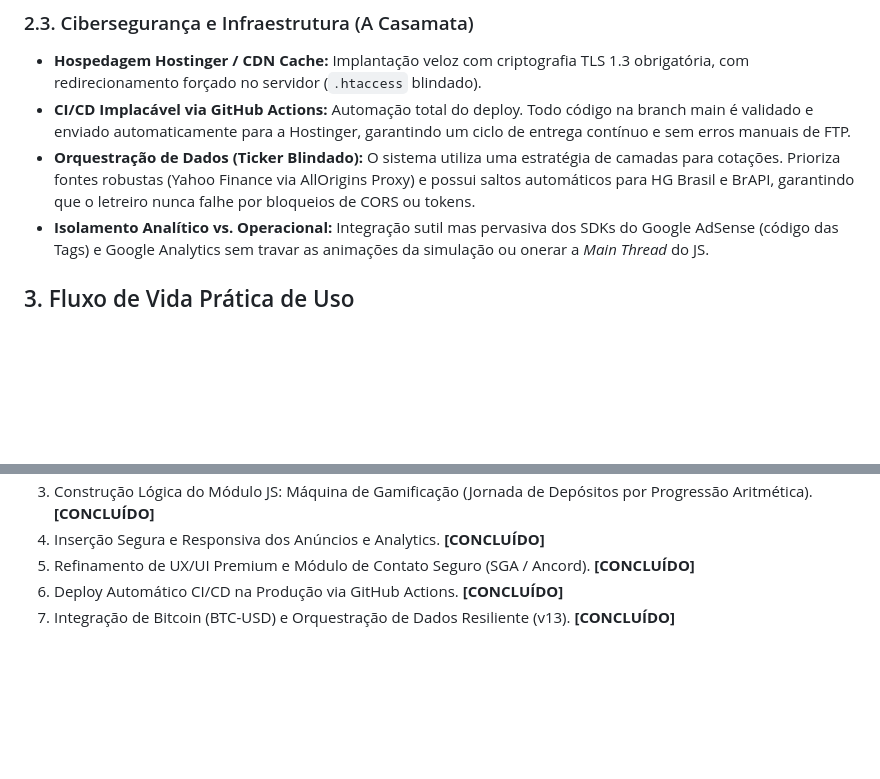
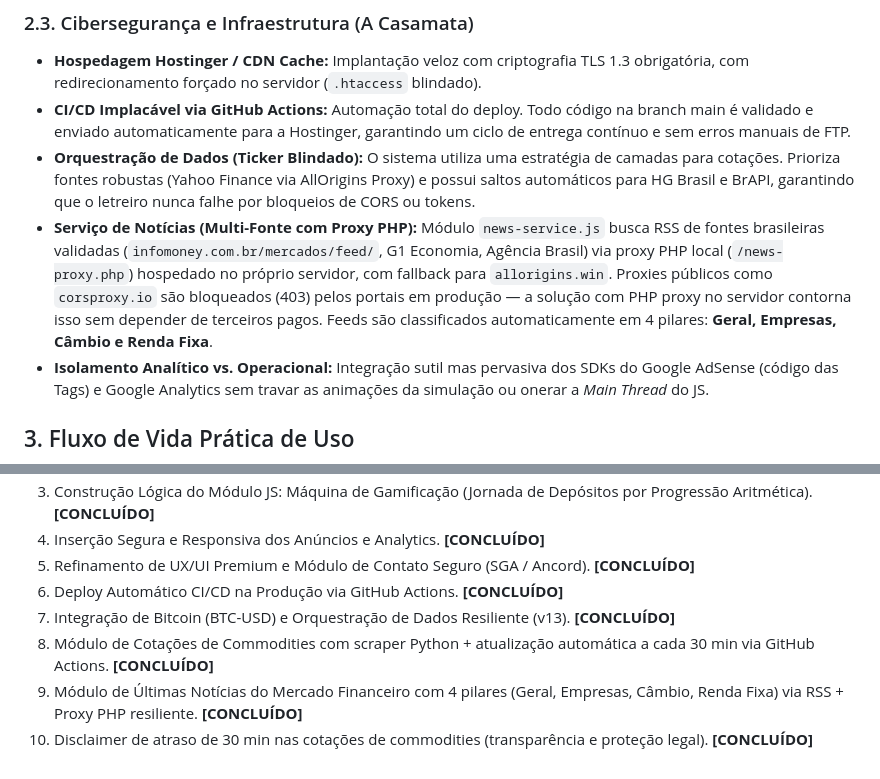
Before and after one commit to EricMacedo10/Trilha-dos-Juros, a Markdown page: 2_Documentacao_do_Sistema/VISAO_GERAL_DO_SISTEMA.md, 2 parts joined by grey strips. Drawn GitHub-style; blank space fills up the shorter version.

Commit message:
docs: atualizar SKILL e VISAO_GERAL com aprendizados RSS/Proxy e features concluidas

```diff
--- a/2_Documentacao_do_Sistema/VISAO_GERAL_DO_SISTEMA.md
+++ b/2_Documentacao_do_Sistema/VISAO_GERAL_DO_SISTEMA.md
@@ -26,6 +26,7 @@ O sistema opera em uma estrutura ágil, blindada de gargalos, e otimizada unicam
 *   **Hospedagem Hostinger / CDN Cache:** Implantação veloz com criptografia TLS 1.3 obrigatória, com redirecionamento forçado no servidor (`.htaccess` blindado).
 *   **CI/CD Implacável via GitHub Actions:** Automação total do deploy. Todo código na branch main é validado e enviado automaticamente para a Hostinger, garantindo um ciclo de entrega contínuo e sem erros manuais de FTP.
 *   **Orquestração de Dados (Ticker Blindado):** O sistema utiliza uma estratégia de camadas para cotações. Prioriza fontes robustas (Yahoo Finance via AllOrigins Proxy) e possui saltos automáticos para HG Brasil e BrAPI, garantindo que o letreiro nunca falhe por bloqueios de CORS ou tokens.
+*   **Serviço de Notícias (Multi-Fonte com Proxy PHP):** Módulo `news-service.js` busca RSS de fontes brasileiras validadas (`infomoney.com.br/mercados/feed/`, G1 Economia, Agência Brasil) via proxy PHP local (`/news-proxy.php`) hospedado no próprio servidor, com fallback para `allorigins.win`. Proxies públicos como `corsproxy.io` são bloqueados (403) pelos portais em produção — a solução com PHP proxy no servidor contorna isso sem depender de terceiros pagos. Feeds são classificados automaticamente em 4 pilares: **Geral, Empresas, Câmbio e Renda Fixa**.
 *   **Isolamento Analítico vs. Operacional:** Integração sutil mas pervasiva dos SDKs do Google AdSense (código das Tags) e Google Analytics sem travar as animações da simulação ou onerar a *Main Thread* do JS.
 
 ## 3. Fluxo de Vida Prática de Uso
@@ -41,3 +42,6 @@ O sistema opera em uma estrutura ágil, blindada de gargalos, e otimizada unicam
 5. Refinamento de UX/UI Premium e Módulo de Contato Seguro (SGA / Ancord). **[CONCLUÍDO]**
 6. Deploy Automático CI/CD na Produção via GitHub Actions. **[CONCLUÍDO]**
 7. Integração de Bitcoin (BTC-USD) e Orquestração de Dados Resiliente (v13). **[CONCLUÍDO]**
+8. Módulo de Cotações de Commodities com scraper Python + atualização automática a cada 30 min via GitHub Actions. **[CONCLUÍDO]**
+9. Módulo de Últimas Notícias do Mercado Financeiro com 4 pilares (Geral, Empresas, Câmbio, Renda Fixa) via RSS + Proxy PHP resiliente. **[CONCLUÍDO]**
+10. Disclaimer de atraso de 30 min nas cotações de commodities (transparência e proteção legal). **[CONCLUÍDO]**
```
Also changed, not shown: 1_Skill_WorkFlow_Senior/SKILL_SENIOR_WORKFLOW.md (+3 -1 lines).
